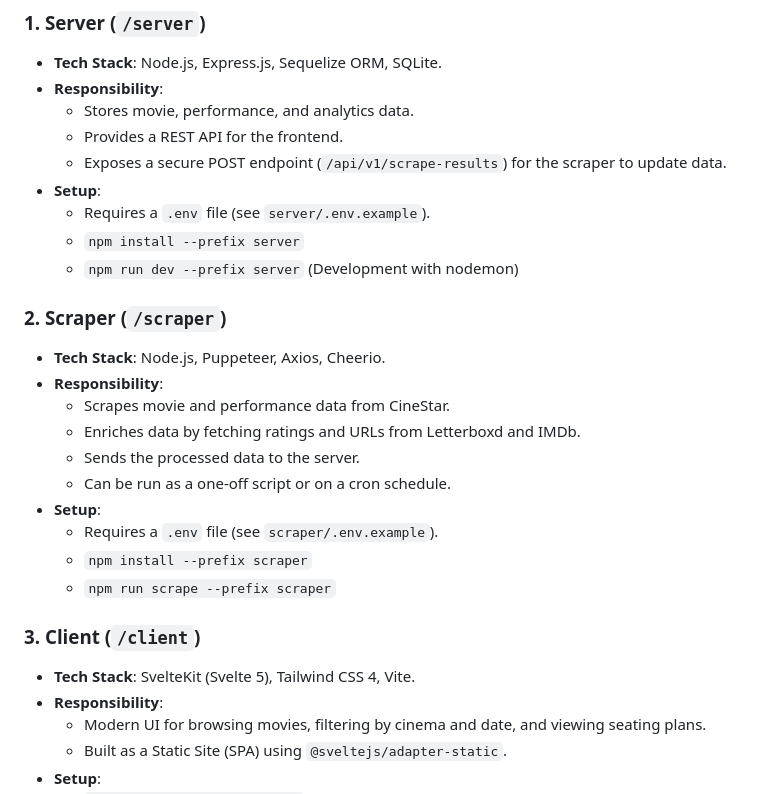
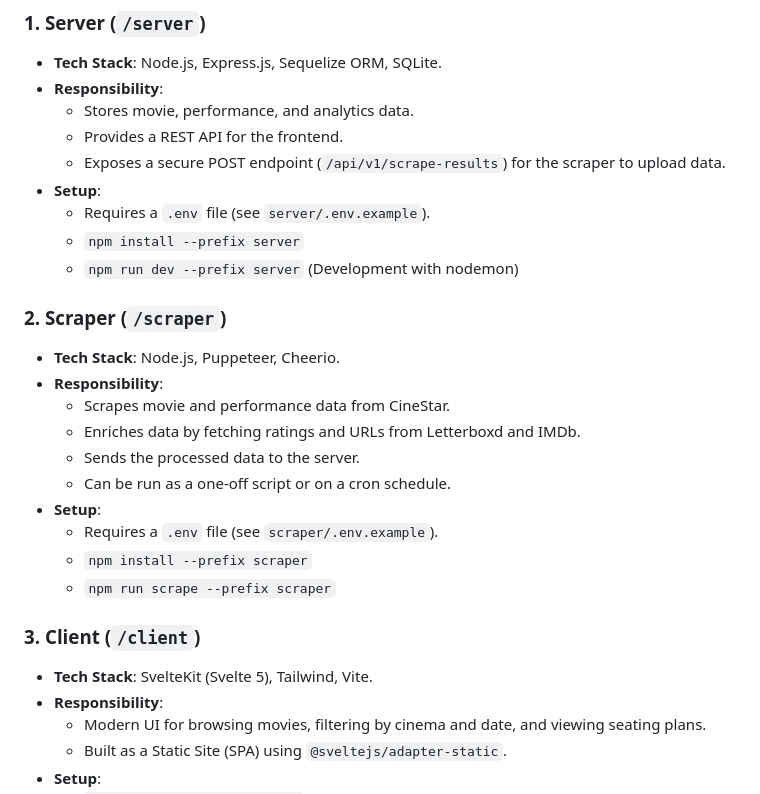
Before and after one commit to lukaslovre/Better-Cinestar, a Markdown page: readme.md, the part around the change. Rendered like a GitHub page.

```diff
--- a/readme.md
+++ b/readme.md
@@ -12,7 +12,7 @@ The project is a monolith composed of three main services:
 - **Responsibility**:
   - Stores movie, performance, and analytics data.
   - Provides a REST API for the frontend.
-  - Exposes a secure POST endpoint (`/api/v1/scrape-results`) for the scraper to update data.
+  - Exposes a secure POST endpoint (`/api/v1/scrape-results`) for the scraper to upload data.
 - **Setup**:
   - Requires a `.env` file (see `server/.env.example`).
   - `npm install --prefix server`
@@ -20,7 +20,7 @@ The project is a monolith composed of three main services:
 
 ### 2. Scraper (`/scraper`)
 
-- **Tech Stack**: Node.js, Puppeteer, Axios, Cheerio.
+- **Tech Stack**: Node.js, Puppeteer, Cheerio.
 - **Responsibility**:
   - Scrapes movie and performance data from CineStar.
   - Enriches data by fetching ratings and URLs from Letterboxd and IMDb.
@@ -33,7 +33,7 @@ The project is a monolith composed of three main services:
 
 ### 3. Client (`/client`)
 
-- **Tech Stack**: SvelteKit (Svelte 5), Tailwind CSS 4, Vite.
+- **Tech Stack**: SvelteKit (Svelte 5), Tailwind, Vite.
 - **Responsibility**:
   - Modern UI for browsing movies, filtering by cinema and date, and viewing seating plans.
   - Built as a Static Site (SPA) using `@sveltejs/adapter-static`.
```
